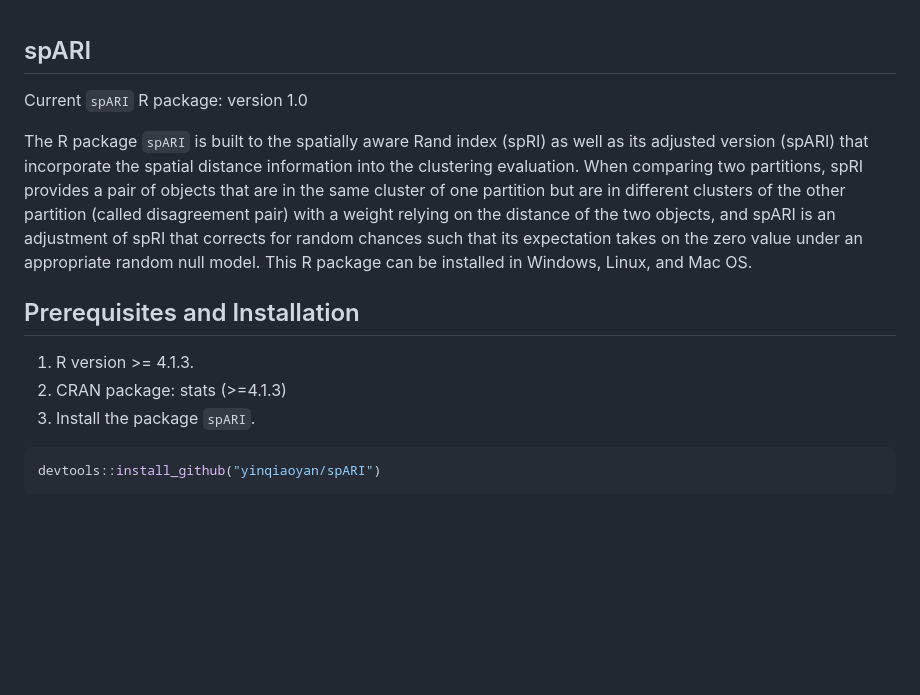
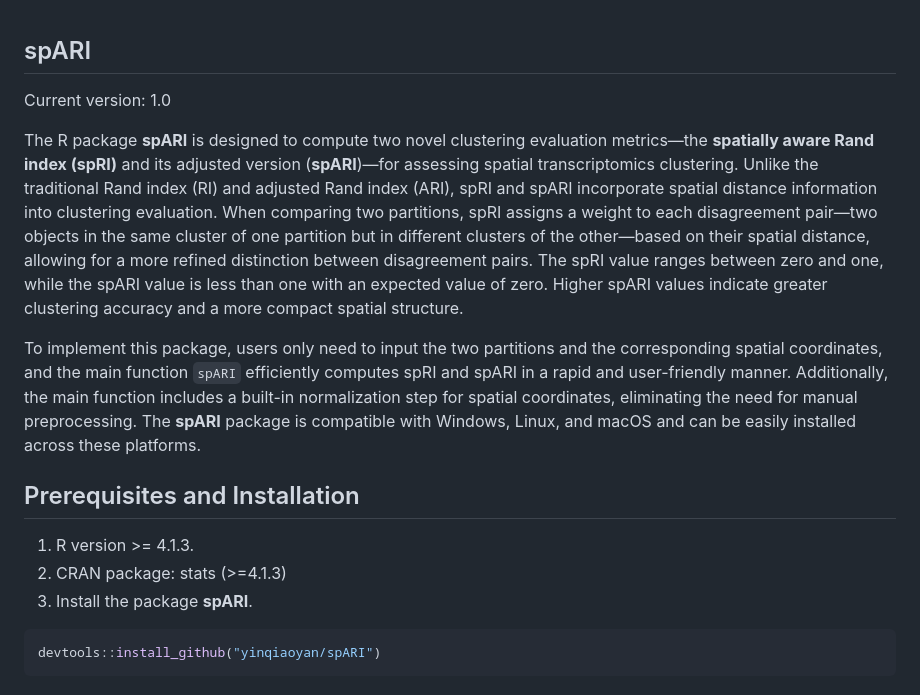
Before and after one commit to yinqiaoyan/spARI, a Markdown page: README.md, the part around one of its changes. GitHub-like rendering; blank space fills up the shorter version.

````diff
--- a/README.md
+++ b/README.md
@@ -1,8 +1,10 @@
 ## spARI
 
-Current `spARI` R package: version 1.0
+Current version: 1.0
 
-The R package `spARI` is built to the spatially aware Rand index (spRI) as well as its adjusted version (spARI) that incorporate the spatial distance information into the clustering evaluation. When comparing two partitions, spRI provides a pair of objects that are in the same cluster of one partition but are in different clusters of the other partition (called disagreement pair) with a weight relying on the distance of the two objects, and spARI is an adjustment of spRI that corrects for random chances such that its expectation takes on the zero value under an appropriate random null model. This R package can be installed in Windows, Linux, and Mac OS.
+The R package **spARI** is designed to compute two novel clustering evaluation metrics—the **spatially aware Rand index (spRI)** and its adjusted version (**spARI**)—for assessing spatial transcriptomics clustering. Unlike the traditional Rand index (RI) and adjusted Rand index (ARI), spRI and spARI incorporate spatial distance information into clustering evaluation. When comparing two partitions, spRI assigns a weight to each disagreement pair—two objects in the same cluster of one partition but in different clusters of the other—based on their spatial distance, allowing for a more refined distinction between disagreement pairs. The spRI value ranges between zero and one, while the spARI value is less than one with an expected value of zero. Higher spARI values indicate greater clustering accuracy and a more compact spatial structure.
+
+To implement this package, users only need to input the two partitions and the corresponding spatial coordinates, and the main function `spARI` efficiently computes spRI and spARI in a rapid and user-friendly manner. Additionally, the main function includes a built-in normalization step for spatial coordinates, eliminating the need for manual preprocessing. The **spARI** package is compatible with Windows, Linux, and macOS and can be easily installed across these platforms.
 
 
 
@@ -10,7 +12,7 @@ The R package `spARI` is built to the spatially aware Rand index (spRI) as well
 
 1. R version >= 4.1.3.
 2. CRAN package: stats (>=4.1.3)
-3. Install the package `spARI`.
+3. Install the package **spARI**.
 
 ```R
 devtools::install_github("yinqiaoyan/spARI")
````
Also changed, not shown: other parts of README.md (+2 -2 lines).
